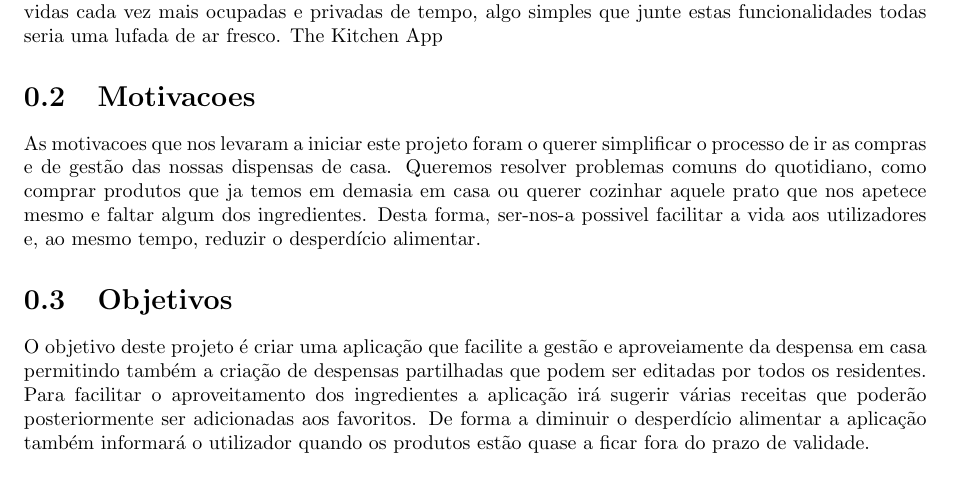
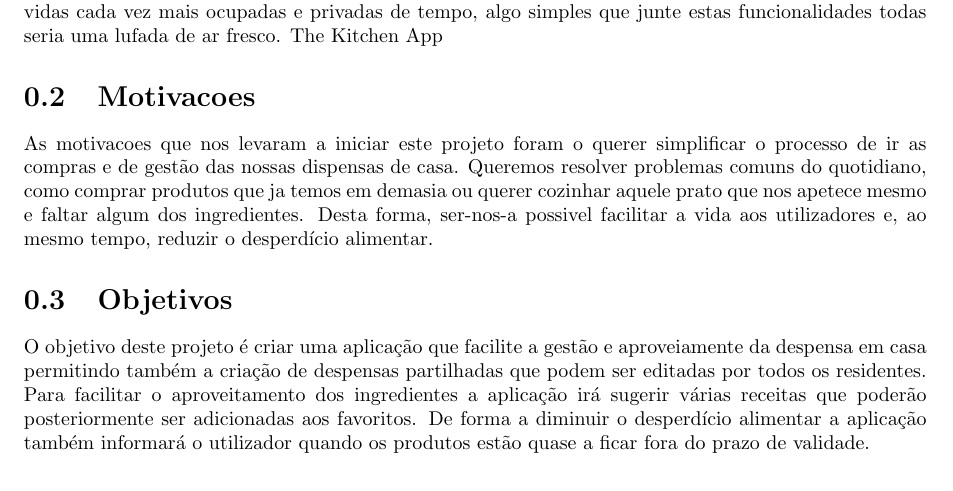
Before and after one commit to JoseFilipeFerreira/KitchenApp, a LaTeX document (Report/Report.tex): part of page 2 of 3, cut so that both start at the same text. Compiled offline with pdfLaTeX.

Commit message:
Fix motivacoes

```diff
--- a/Report/Report.tex
+++ b/Report/Report.tex
@@ -69,7 +69,7 @@ The Kitchen App
 As motivacoes que nos levaram a iniciar este projeto foram o querer simplificar
 o processo de ir as compras e de gestão das nossas dispensas de casa.
 Queremos resolver problemas comuns do quotidiano, como comprar produtos que
-ja temos em demasia em casa ou querer cozinhar aquele prato
+ja temos em demasia ou querer cozinhar aquele prato
 que nos apetece mesmo e faltar algum dos ingredientes.
 Desta forma, ser-nos-a possivel facilitar a vida aos utilizadores e,
 ao mesmo tempo, reduzir o desperdício alimentar.
```
